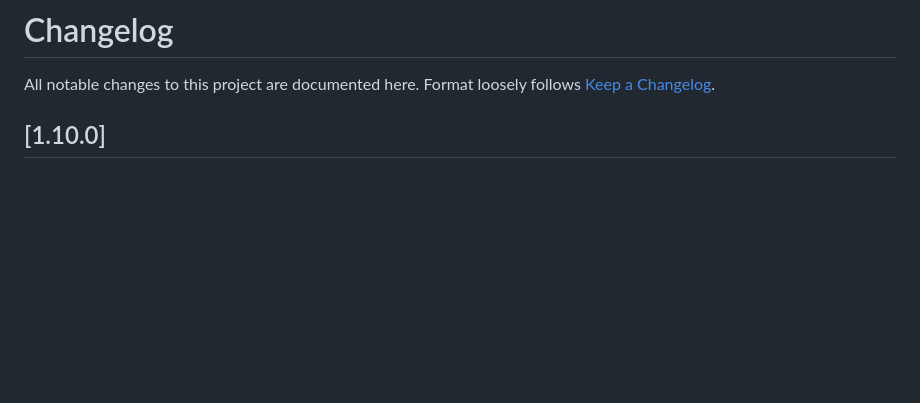
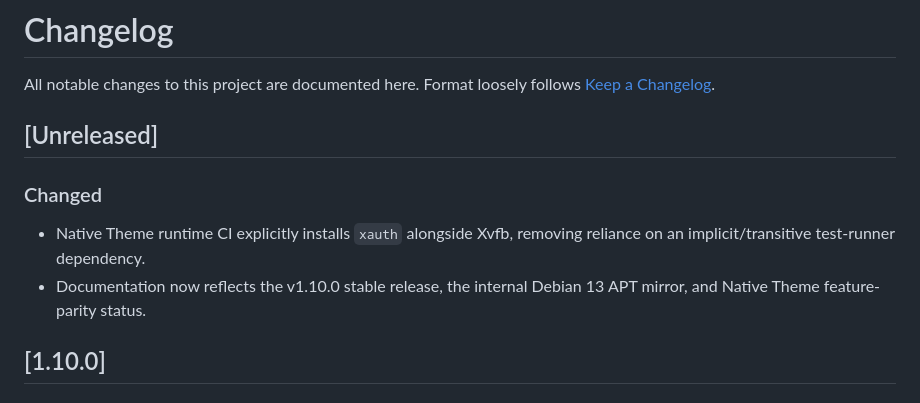
Before and after one commit to BenJule/sddm-authelia-passkey, a Markdown page: CHANGELOG.md, the part around the change. Drawn GitHub-style; blank space fills up the shorter version.

```diff
--- a/CHANGELOG.md
+++ b/CHANGELOG.md
@@ -2,6 +2,14 @@
 
 All notable changes to this project are documented here. Format loosely
 follows [Keep a Changelog](https://keepachangelog.com/).
+
+## [Unreleased]
+
+### Changed
+- Native Theme runtime CI explicitly installs `xauth` alongside Xvfb,
+  removing reliance on an implicit/transitive test-runner dependency.
+- Documentation now reflects the v1.10.0 stable release, the internal
+  Debian 13 APT mirror, and Native Theme feature-parity status.
 
 ## [1.10.0]
 
```
Also changed, not shown: README.md (+5 -3 lines), docs/installation.md (+2 -2 lines).
